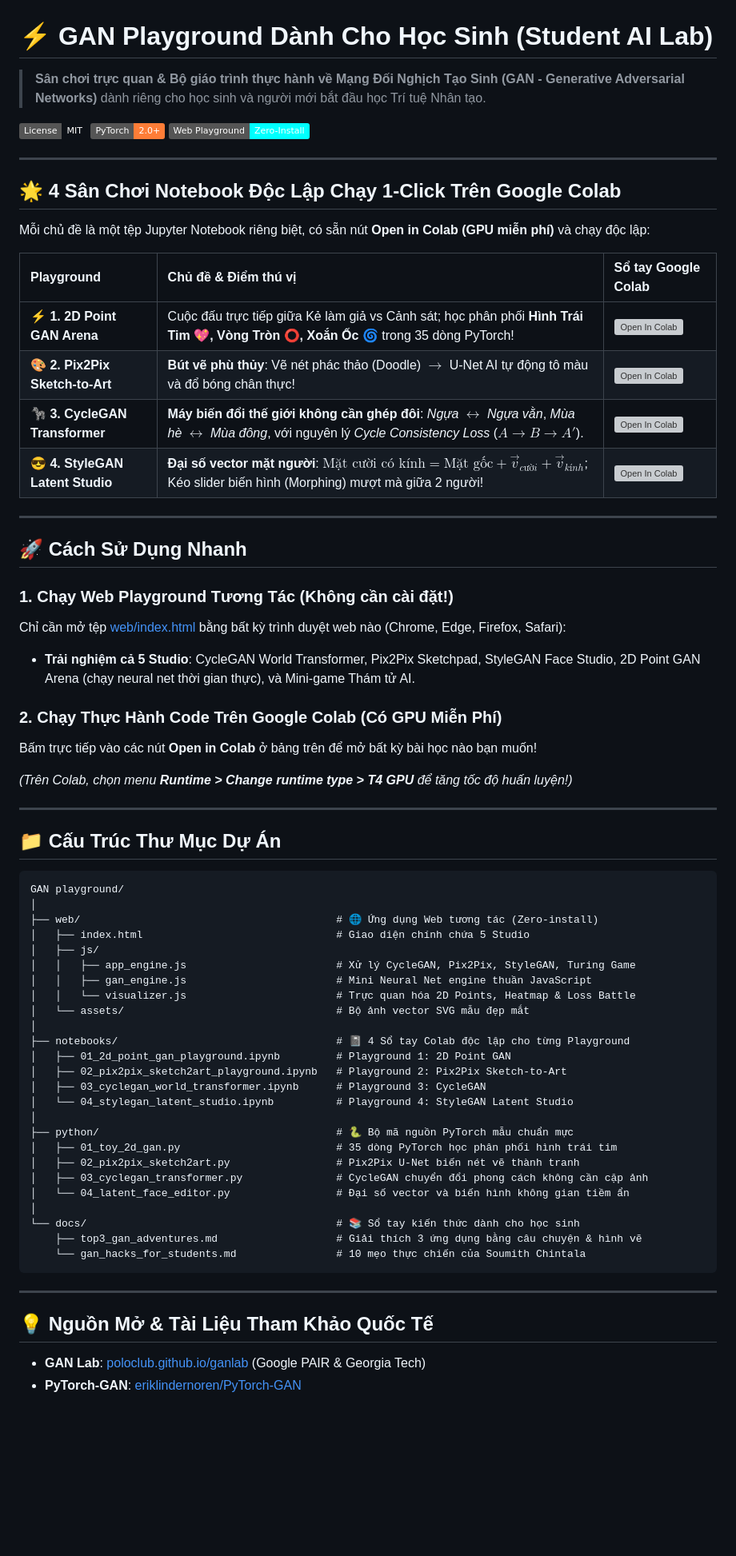
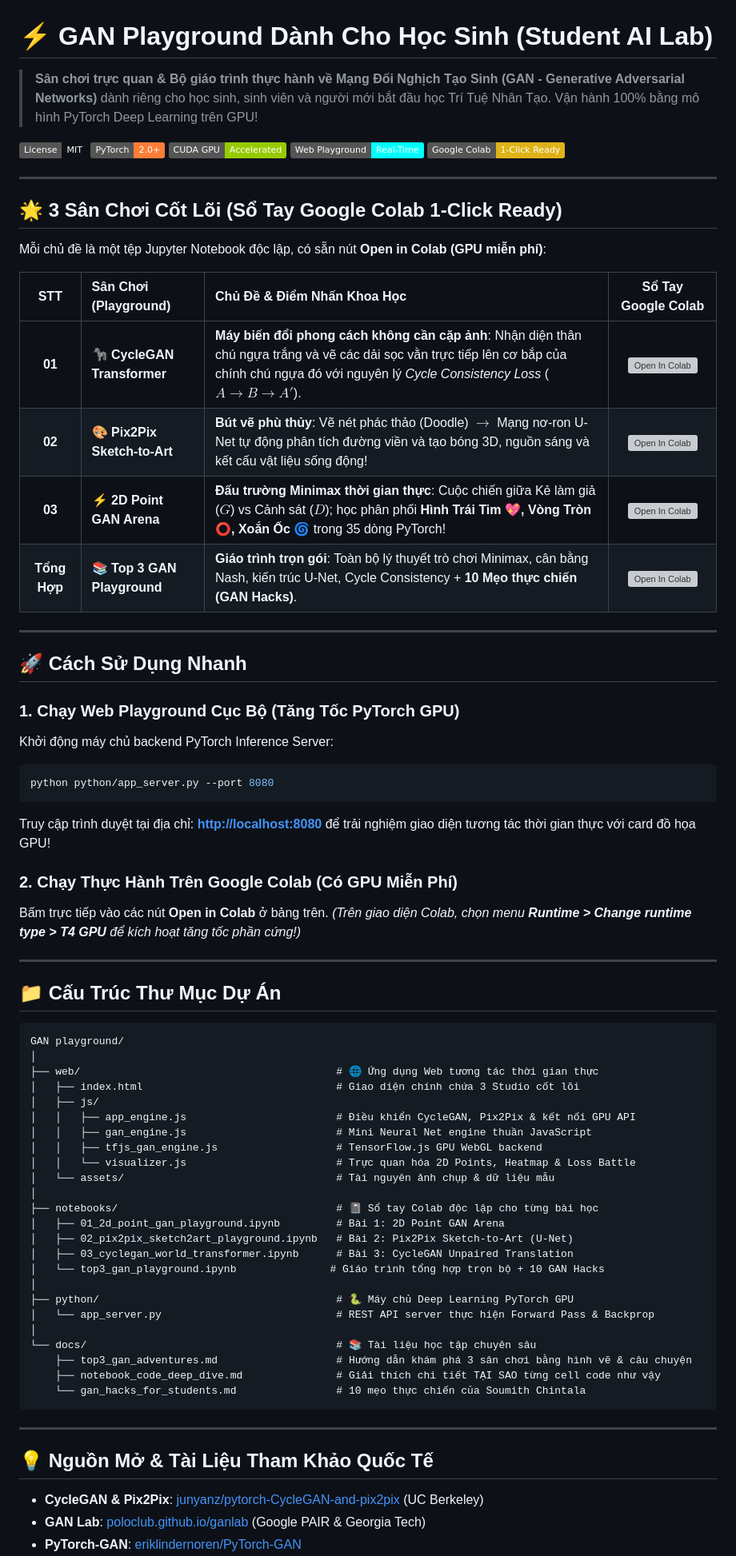
Before and after one commit to ThanhDanh1510/GAN-playground, a Markdown page: README.md, the part around one of its changes. Shown at 80% size. Rendered like a GitHub page; badges without logos; blank space fills up the shorter version; grey boxes are pictures that could not be loaded.

Commit message:
docs: update README.md to reflect 3 core studios, PyTorch GPU server, and new code deep dive documentation

````diff
--- a/README.md
+++ b/README.md
@@ -1,36 +1,40 @@
 # ⚡ GAN Playground Dành Cho Học Sinh (Student AI Lab)
 
-> **Sân chơi trực quan & Bộ giáo trình thực hành về Mạng Đối Nghịch Tạo Sinh (GAN - Generative Adversarial Networks)** dành riêng cho học sinh và người mới bắt đầu học Trí tuệ Nhân tạo.
+> **Sân chơi trực quan & Bộ giáo trình thực hành về Mạng Đối Nghịch Tạo Sinh (GAN - Generative Adversarial Networks)** dành riêng cho học sinh, sinh viên và người mới bắt đầu học Trí Tuệ Nhân Tạo. Vận hành 100% bằng mô hình PyTorch Deep Learning trên GPU!
 
 ![License](https://img.shields.io/badge/License-MIT-emerald.svg)
 ![PyTorch](https://img.shields.io/badge/PyTorch-2.0+-orange.svg)
-![Web Playground](https://img.shields.io/badge/Web_Playground-Zero--Install-cyan.svg)
+![CUDA GPU](https://img.shields.io/badge/CUDA_GPU-Accelerated-green.svg)
+![Web Playground](https://img.shields.io/badge/Web_Playground-Real--Time-cyan.svg)
+![Google Colab](https://img.shields.io/badge/Google_Colab-1--Click_Ready-yellow.svg)
 
 ---
 
-## 🌟 4 Sân Chơi Notebook Độc Lập Chạy 1-Click Trên Google Colab
+## 🌟 3 Sân Chơi Cốt Lõi (Sổ Tay Google Colab 1-Click Ready)
 
-Mỗi chủ đề là một tệp Jupyter Notebook riêng biệt, có sẵn nút **Open in Colab (GPU miễn phí)** và chạy độc lập:
+Mỗi chủ đề là một tệp Jupyter Notebook độc lập, có sẵn nút **Open in Colab (GPU miễn phí)**:
 
-| Playground | Chủ đề & Điểm thú vị | Sổ tay Google Colab |
-| :--- | :--- | :--- |
-| **⚡ 1. 2D Point GAN Arena** | Cuộc đấu trực tiếp giữa Kẻ làm giả vs Cảnh sát; học phân phối **Hình Trái Tim 💖, Vòng Tròn ⭕, Xoắn Ốc 🌀** trong 35 dòng PyTorch! | [![Open In Colab](https://colab.research.google.com/assets/colab-badge.svg)](https://colab.research.google.com/github/ThanhDanh1510/GAN-playground/blob/main/notebooks/01_2d_point_gan_playground.ipynb) |
-| **🎨 2. Pix2Pix Sketch-to-Art** | **Bút vẽ phù thủy**: Vẽ nét phác thảo (Doodle) $\to$ U-Net AI tự động tô màu và đổ bóng chân thực! | [![Open In Colab](https://colab.research.google.com/assets/colab-badge.svg)](https://colab.research.google.com/github/ThanhDanh1510/GAN-playground/blob/main/notebooks/02_pix2pix_sketch2art_playground.ipynb) |
-| **🦓 3. CycleGAN Transformer** | **Máy biến đổi thế giới không cần ghép đôi**: *Ngựa $\leftrightarrow$ Ngựa vằn*, *Mùa hè $\leftrightarrow$ Mùa đông*, với nguyên lý *Cycle Consistency Loss* ($A \to B \to A'$). | [![Open In Colab](https://colab.research.google.com/assets/colab-badge.svg)](https://colab.research.google.com/github/ThanhDanh1510/GAN-playground/blob/main/notebooks/03_cyclegan_world_transformer.ipynb) |
-| **😎 4. StyleGAN Latent Studio** | **Đại số vector mặt người**: $\text{Mặt cười có kính} = \text{Mặt gốc} + \vec{v}_{cười} + \vec{v}_{kính}$; Kéo slider biến hình (Morphing) mượt mà giữa 2 người! | [![Open In Colab](https://colab.research.google.com/assets/colab-badge.svg)](https://colab.research.google.com/github/ThanhDanh1510/GAN-playground/blob/main/notebooks/04_stylegan_latent_studio.ipynb) |
+| STT | Sân Chơi (Playground) | Chủ Đề & Điểm Nhấn Khoa Học | Sổ Tay Google Colab |
+| :---: | :--- | :--- | :---: |
+| **01** | **🦓 CycleGAN Transformer** | **Máy biến đổi phong cách không cần cặp ảnh**: Nhận diện thân chú ngựa trắng và vẽ các dải sọc vằn trực tiếp lên cơ bắp của chính chú ngựa đó với nguyên lý *Cycle Consistency Loss* ($A \to B \to A'$). | [![Open In Colab](https://colab.research.google.com/assets/colab-badge.svg)](https://colab.research.google.com/github/ThanhDanh1510/GAN-playground/blob/main/notebooks/03_cyclegan_world_transformer.ipynb) |
+| **02** | **🎨 Pix2Pix Sketch-to-Art** | **Bút vẽ phù thủy**: Vẽ nét phác thảo (Doodle) $\to$ Mạng nơ-ron U-Net tự động phân tích đường viền và tạo bóng 3D, nguồn sáng và kết cấu vật liệu sống động! | [![Open In Colab](https://colab.research.google.com/assets/colab-badge.svg)](https://colab.research.google.com/github/ThanhDanh1510/GAN-playground/blob/main/notebooks/02_pix2pix_sketch2art_playground.ipynb) |
+| **03** | **⚡ 2D Point GAN Arena** | **Đấu trường Minimax thời gian thực**: Cuộc chiến giữa Kẻ làm giả ($G$) vs Cảnh sát ($D$); học phân phối **Hình Trái Tim 💖, Vòng Tròn ⭕, Xoắn Ốc 🌀** trong 35 dòng PyTorch! | [![Open In Colab](https://colab.research.google.com/assets/colab-badge.svg)](https://colab.research.google.com/github/ThanhDanh1510/GAN-playground/blob/main/notebooks/01_2d_point_gan_playground.ipynb) |
+| **Tổng Hợp** | **📚 Top 3 GAN Playground** | **Giáo trình trọn gói**: Toàn bộ lý thuyết trò chơi Minimax, cân bằng Nash, kiến trúc U-Net, Cycle Consistency + **10 Mẹo thực chiến (GAN Hacks)**. | [![Open In Colab](https://colab.research.google.com/assets/colab-badge.svg)](https://colab.research.google.com/github/ThanhDanh1510/GAN-playground/blob/main/notebooks/top3_gan_playground.ipynb) |
 
 ---
 
 ## 🚀 Cách Sử Dụng Nhanh
 
-### 1. Chạy Web Playground Tương Tác (Không cần cài đặt!)
-Chỉ cần mở tệp [web/index.html](file:///c:/Users/PC/Downloads/GAN%20playground/web/index.html) bằng bất kỳ trình duyệt web nào (Chrome, Edge, Firefox, Safari):
-- **Trải nghiệm cả 5 Studio**: CycleGAN World Transformer, Pix2Pix Sketchpad, StyleGAN Face Studio, 2D Point GAN Arena (chạy neural net thời gian thực), và Mini-game Thám tử AI.
+### 1. Chạy Web Playground Cục Bộ (Tăng Tốc PyTorch GPU)
+Khởi động máy chủ backend PyTorch Inference Server:
+```bash
+python python/app_server.py --port 8080
+```
+Truy cập trình duyệt tại địa chỉ: **[http://localhost:8080](http://localhost:8080)** để trải nghiệm giao diện tương tác thời gian thực với card đồ họa GPU!
 
-### 2. Chạy Thực Hành Code Trên Google Colab (Có GPU Miễn Phí)
-Bấm trực tiếp vào các nút **Open in Colab** ở bảng trên để mở bất kỳ bài học nào bạn muốn!
-
-*(Trên Colab, chọn menu **Runtime > Change runtime type > T4 GPU** để tăng tốc độ huấn luyện!)*
+### 2. Chạy Thực Hành Trên Google Colab (Có GPU Miễn Phí)
+Bấm trực tiếp vào các nút **Open in Colab** ở bảng trên.
+*(Trên giao diện Colab, chọn menu **Runtime > Change runtime type > T4 GPU** để kích hoạt tăng tốc phần cứng!)*
 
 ---
 
@@ -39,33 +43,33 @@ Bấm trực tiếp vào các nút **Open in Colab** ở bảng trên để mở
 ```
 GAN playground/
 │
-├── web/                                         # 🌐 Ứng dụng Web tương tác (Zero-install)
-│   ├── index.html                               # Giao diện chính chứa 5 Studio
+├── web/                                         # 🌐 Ứng dụng Web tương tác thời gian thực
+│   ├── index.html                               # Giao diện chính chứa 3 Studio cốt lõi
 │   ├── js/
-│   │   ├── app_engine.js                        # Xử lý CycleGAN, Pix2Pix, StyleGAN, Turing Game
+│   │   ├── app_engine.js                        # Điều khiển CycleGAN, Pix2Pix & kết nối GPU API
 │   │   ├── gan_engine.js                        # Mini Neural Net engine thuần JavaScript
+│   │   ├── tfjs_gan_engine.js                   # TensorFlow.js GPU WebGL backend
 │   │   └── visualizer.js                        # Trực quan hóa 2D Points, Heatmap & Loss Battle
-│   └── assets/                                  # Bộ ảnh vector SVG mẫu đẹp mắt
+│   └── assets/                                  # Tài nguyên ảnh chụp & dữ liệu mẫu
 │
-├── notebooks/                                   # 📓 4 Sổ tay Colab độc lập cho từng Playground
-│   ├── 01_2d_point_gan_playground.ipynb         # Playground 1: 2D Point GAN
-│   ├── 02_pix2pix_sketch2art_playground.ipynb   # Playground 2: Pix2Pix Sketch-to-Art
-│   ├── 03_cyclegan_world_transformer.ipynb      # Playground 3: CycleGAN
-│   └── 04_stylegan_latent_studio.ipynb          # Playground 4: StyleGAN Latent Studio
+├── notebooks/                                   # 📓 Sổ tay Colab độc lập cho từng bài học
+│   ├── 01_2d_point_gan_playground.ipynb         # Bài 1: 2D Point GAN Arena
+│   ├── 02_pix2pix_sketch2art_playground.ipynb   # Bài 2: Pix2Pix Sketch-to-Art (U-Net)
+│   ├── 03_cyclegan_world_transformer.ipynb      # Bài 3: CycleGAN Unpaired Translation
+│   └── top3_gan_playground.ipynb               # Giáo trình tổng hợp trọn bộ + 10 GAN Hacks
 │
-├── python/                                      # 🐍 Bộ mã nguồn PyTorch mẫu chuẩn mực
-│   ├── 01_toy_2d_gan.py                         # 35 dòng PyTorch học phân phối hình trái tim
-│   ├── 02_pix2pix_sketch2art.py                 # Pix2Pix U-Net biến nét vẽ thành tranh
-│   ├── 03_cyclegan_transformer.py               # CycleGAN chuyển đổi phong cách không cần cặp ảnh
-│   └── 04_latent_face_editor.py                 # Đại số vector và biến hình không gian tiềm ẩn
+├── python/                                      # 🐍 Máy chủ Deep Learning PyTorch GPU
+│   └── app_server.py                            # REST API server thực hiện Forward Pass & Backprop
 │
-└── docs/                                        # 📚 Sổ tay kiến thức dành cho học sinh
-    ├── top3_gan_adventures.md                   # Giải thích 3 ứng dụng bằng câu chuyện & hình vẽ
+└── docs/                                        # 📚 Tài liệu học tập chuyên sâu
+    ├── top3_gan_adventures.md                   # Hướng dẫn khám phá 3 sân chơi bằng hình vẽ & câu chuyện
+    ├── notebook_code_deep_dive.md               # Giải thích chi tiết TẠI SAO từng cell code như vậy
     └── gan_hacks_for_students.md                # 10 mẹo thực chiến của Soumith Chintala
 ```
 
 ---
 
 ## 💡 Nguồn Mở & Tài Liệu Tham Khảo Quốc Tế
+- **CycleGAN & Pix2Pix**: [junyanz/pytorch-CycleGAN-and-pix2pix](https://github.com/junyanz/pytorch-CycleGAN-and-pix2pix) (UC Berkeley)
 - **GAN Lab**: [poloclub.github.io/ganlab](https://poloclub.github.io/ganlab/) (Google PAIR & Georgia Tech)
 - **PyTorch-GAN**: [eriklindernoren/PyTorch-GAN](https://github.com/eriklindernoren/PyTorch-GAN)
````
Also changed, not shown: other parts of README.md (+0 -1 lines).
